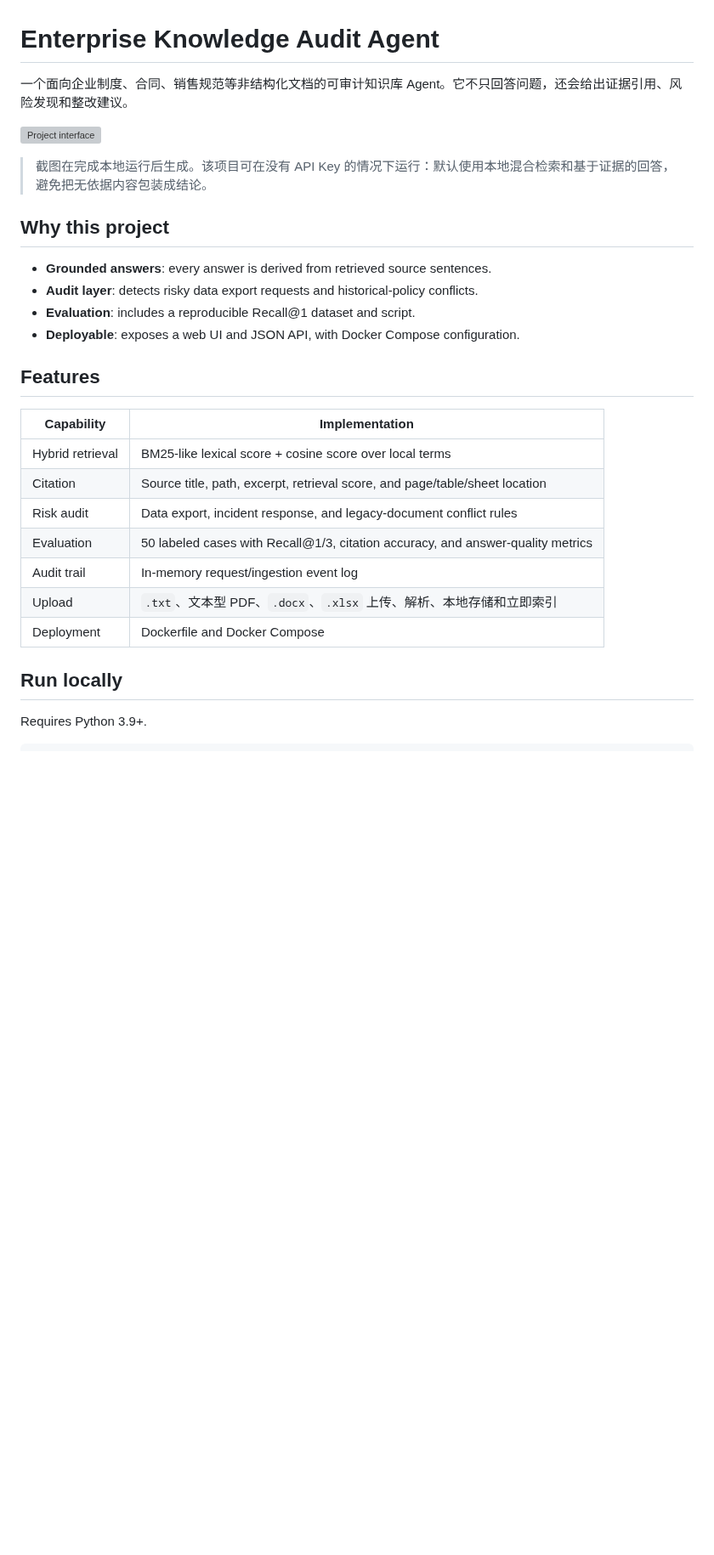
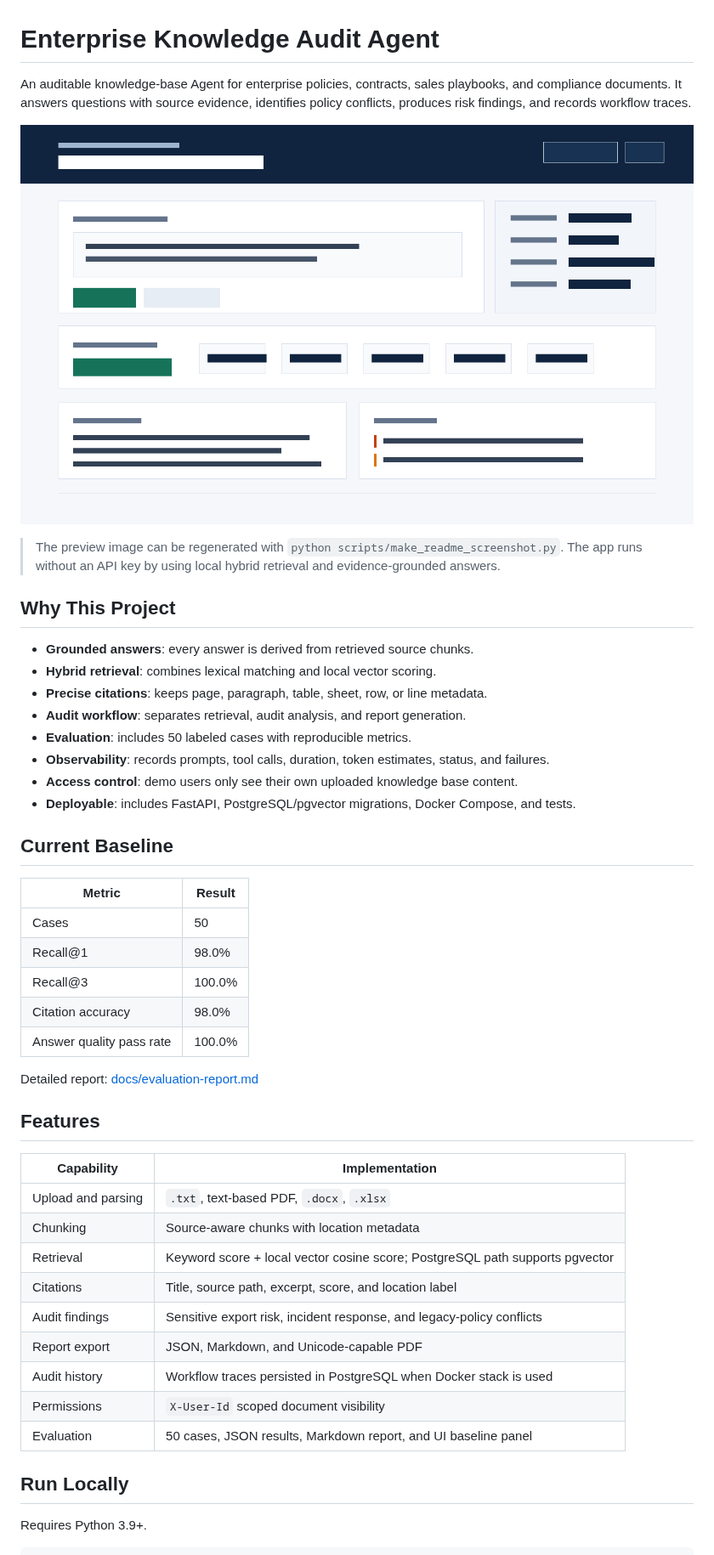
Before and after one commit to lfybtx/enterprise-knowledge-audit-agent, a Markdown page: README.md, the part around one of its changes. Shown at 85% size. Drawn GitHub-style; pictures changed too: docs/screenshot-placeholder.png (added); blank space fills up the shorter version; grey boxes are pictures that could not be loaded.

```diff
--- a/README.md
+++ b/README.md
@@ -1,31 +1,49 @@
 # Enterprise Knowledge Audit Agent
 
-一个面向企业制度、合同、销售规范等非结构化文档的可审计知识库 Agent。它不只回答问题，还会给出证据引用、风险发现和整改建议。
+An auditable knowledge-base Agent for enterprise policies, contracts, sales playbooks, and compliance documents. It answers questions with source evidence, identifies policy conflicts, produces risk findings, and records workflow traces.
 
 ![Project interface](docs/screenshot-placeholder.png)
 
-> 截图在完成本地运行后生成。该项目可在没有 API Key 的情况下运行：默认使用本地混合检索和基于证据的回答，避免把无依据内容包装成结论。
+> The preview image can be regenerated with `python scripts/make_readme_screenshot.py`. The app runs without an API key by using local hybrid retrieval and evidence-grounded answers.
 
-## Why this project
+## Why This Project
 
-- **Grounded answers**: every answer is derived from retrieved source sentences.
-- **Audit layer**: detects risky data export requests and historical-policy conflicts.
-- **Evaluation**: includes a reproducible Recall@1 dataset and script.
-- **Deployable**: exposes a web UI and JSON API, with Docker Compose configuration.
+- **Grounded answers**: every answer is derived from retrieved source chunks.
+- **Hybrid retrieval**: combines lexical matching and local vector scoring.
+- **Precise citations**: keeps page, paragraph, table, sheet, row, or line metadata.
+- **Audit workflow**: separates retrieval, audit analysis, and report generation.
+- **Evaluation**: includes 50 labeled cases with reproducible metrics.
+- **Observability**: records prompts, tool calls, duration, token estimates, status, and failures.
+- **Access control**: demo users only see their own uploaded knowledge base content.
+- **Deployable**: includes FastAPI, PostgreSQL/pgvector migrations, Docker Compose, and tests.
+
+## Current Baseline
+
+| Metric | Result |
+| --- | --- |
+| Cases | 50 |
+| Recall@1 | 98.0% |
+| Recall@3 | 100.0% |
+| Citation accuracy | 98.0% |
+| Answer quality pass rate | 100.0% |
+
+Detailed report: [docs/evaluation-report.md](docs/evaluation-report.md)
 
 ## Features
 
 | Capability | Implementation |
 | --- | --- |
-| Hybrid retrieval | BM25-like lexical score + cosine score over local terms |
-| Citation | Source title, path, excerpt, retrieval score, and page/table/sheet location |
-| Risk audit | Data export, incident response, and legacy-document conflict rules |
-| Evaluation | 50 labeled cases with Recall@1/3, citation accuracy, and answer-quality metrics |
-| Audit trail | In-memory request/ingestion event log |
-| Upload | `.txt`、文本型 PDF、`.docx`、`.xlsx` 上传、解析、本地存储和立即索引 |
-| Deployment | Dockerfile and Docker Compose |
+| Upload and parsing | `.txt`, text-based PDF, `.docx`, `.xlsx` |
+| Chunking | Source-aware chunks with location metadata |
+| Retrieval | Keyword score + local vector cosine score; PostgreSQL path supports pgvector |
+| Citations | Title, source path, excerpt, score, and location label |
+| Audit findings | Sensitive export risk, incident response, and legacy-policy conflicts |
+| Report export | JSON, Markdown, and Unicode-capable PDF |
+| Audit history | Workflow traces persisted in PostgreSQL when Docker stack is used |
+| Permissions | `X-User-Id` scoped document visibility |
+| Evaluation | 50 cases, JSON results, Markdown report, and UI baseline panel |
 
-## Run locally
+## Run Locally
 
 Requires Python 3.9+.
 
```
Also changed, not shown: other parts of README.md (+65 -50 lines), 1 other file.
